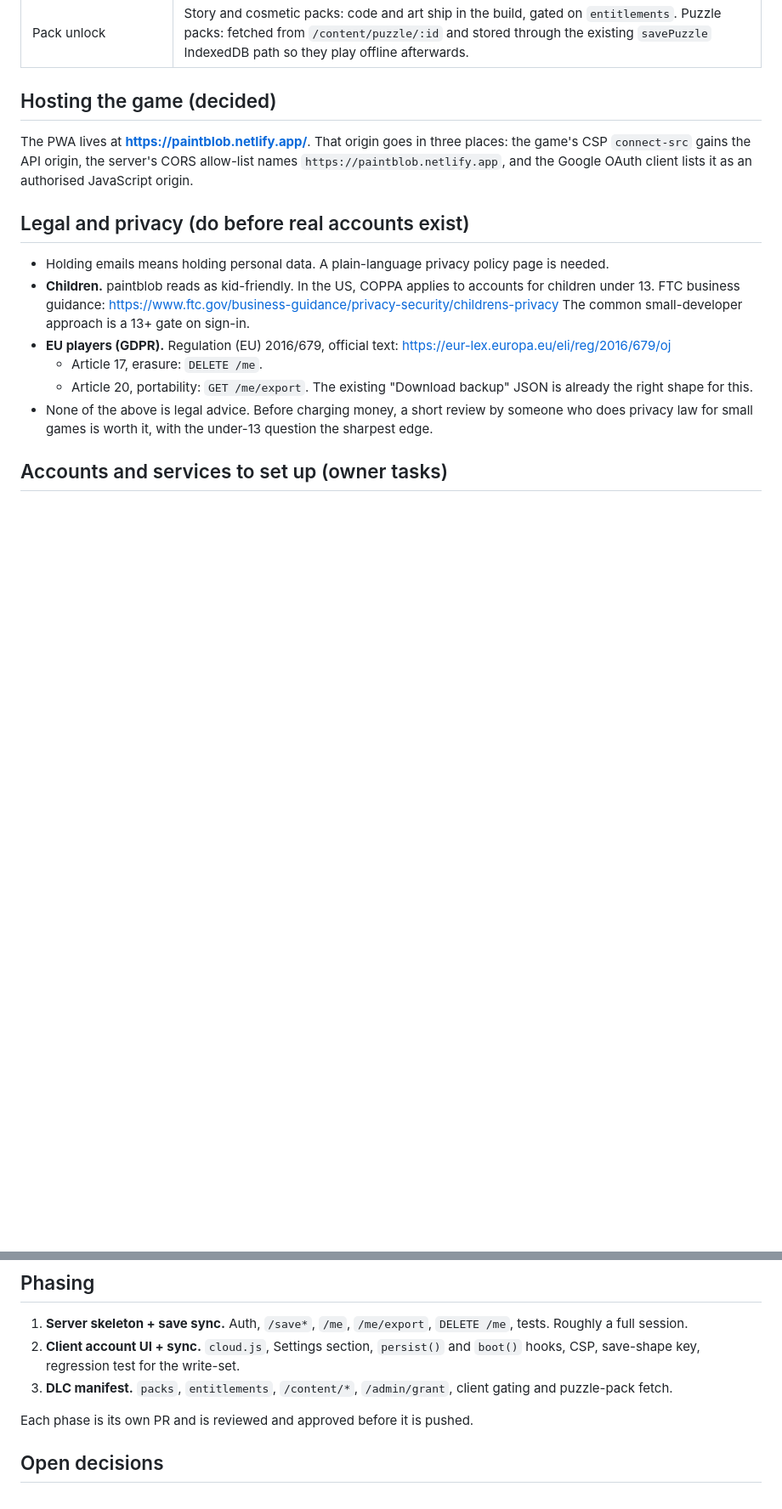
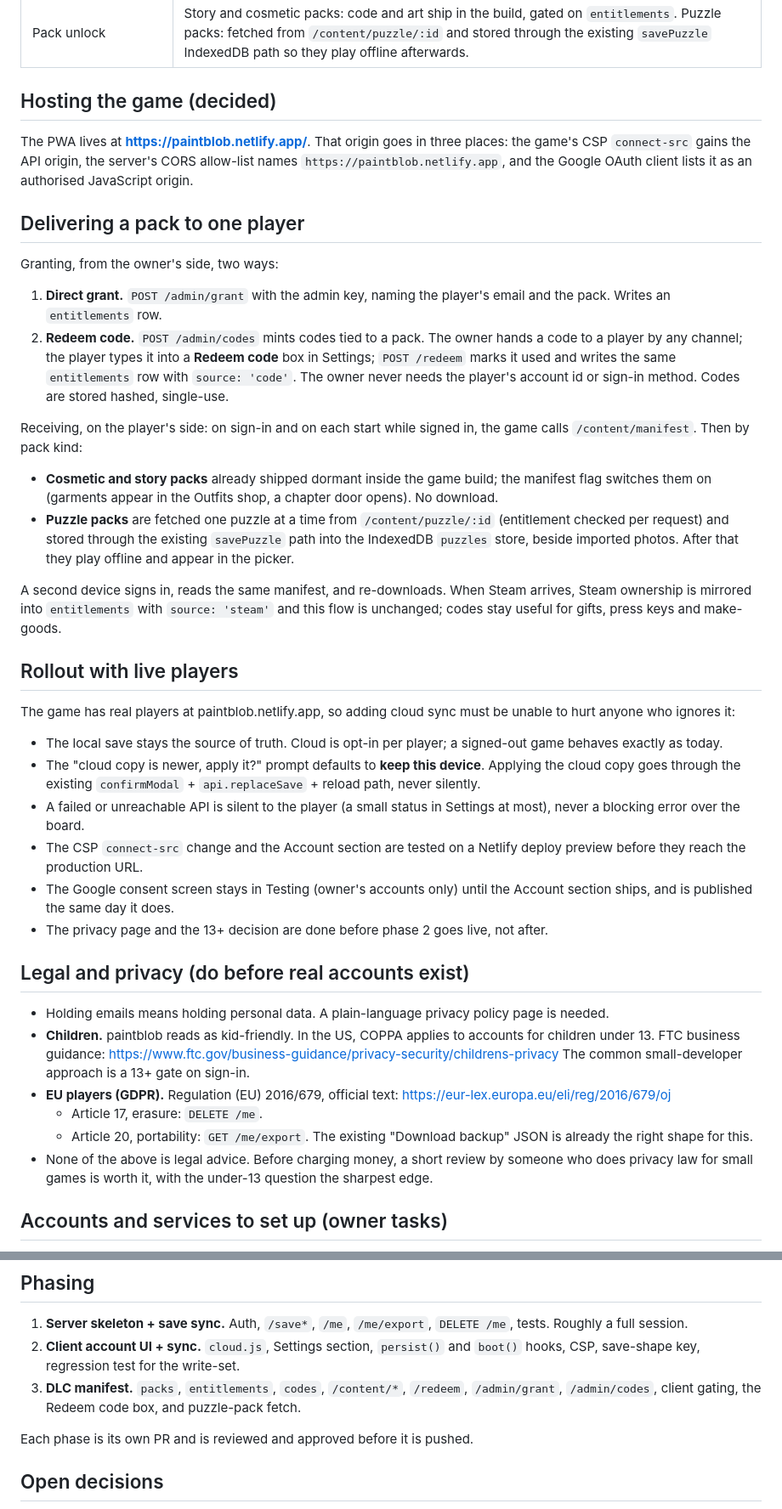
Before and after one commit to Maridizzle/paintblob, a Markdown page: docs/cloud-accounts.md, 2 parts joined by grey strips. Shown at 85% size. Rendered like a GitHub page; blank space fills up the shorter version.

Commit message:
Cloud accounts doc: redeem codes and live-player rollout rules
Adds the codes table, /redeem and /admin/codes, a section on delivering a
pack to one player, and the rollout constraints now that the PWA has real
players.

Co-Authored-By: Claude Fable 5.1 <noreply@anthropic.com>
Claude-Session: https://claude.ai/code/session_01Q7X3iUJK87dVei4savXdt3

```diff
--- a/docs/cloud-accounts.md
+++ b/docs/cloud-accounts.md
@@ -156,6 +159,53 @@ three places: the game's CSP `connect-src` gains the API origin, the server's
 CORS allow-list names `https://paintblob.netlify.app`, and the Google OAuth
 client lists it as an authorised JavaScript origin.
 
+## Delivering a pack to one player
+
+Granting, from the owner's side, two ways:
+
+1. **Direct grant.** `POST /admin/grant` with the admin key, naming the
+   player's email and the pack. Writes an `entitlements` row.
+2. **Redeem code.** `POST /admin/codes` mints codes tied to a pack. The owner
+   hands a code to a player by any channel; the player types it into a
+   **Redeem code** box in Settings; `POST /redeem` marks it used and writes the
+   same `entitlements` row with `source: 'code'`. The owner never needs the
+   player's account id or sign-in method. Codes are stored hashed, single-use.
+
+Receiving, on the player's side: on sign-in and on each start while signed
+in, the game calls `/content/manifest`. Then by pack kind:
+
+- **Cosmetic and story packs** already shipped dormant inside the game build;
+  the manifest flag switches them on (garments appear in the Outfits shop, a
+  chapter door opens). No download.
+- **Puzzle packs** are fetched one puzzle at a time from
+  `/content/puzzle/:id` (entitlement checked per request) and stored through
+  the existing `savePuzzle` path into the IndexedDB `puzzles` store, beside
+  imported photos. After that they play offline and appear in the picker.
+
+A second device signs in, reads the same manifest, and re-downloads. When
+Steam arrives, Steam ownership is mirrored into `entitlements` with
+`source: 'steam'` and this flow is unchanged; codes stay useful for gifts,
+press keys and make-goods.
+
+## Rollout with live players
+
+The game has real players at paintblob.netlify.app, so adding cloud sync must
+be unable to hurt anyone who ignores it:
+
+- The local save stays the source of truth. Cloud is opt-in per player; a
+  signed-out game behaves exactly as today.
+- The "cloud copy is newer, apply it?" prompt defaults to **keep this
+  device**. Applying the cloud copy goes through the existing
+  `confirmModal` + `api.replaceSave` + reload path, never silently.
+- A failed or unreachable API is silent to the player (a small status in
+  Settings at most), never a blocking error over the board.
+- The CSP `connect-src` change and the Account section are tested on a
+  Netlify deploy preview before they reach the production URL.
+- The Google consent screen stays in Testing (owner's accounts only) until
+  the Account section ships, and is published the same day it does.
+- The privacy page and the 13+ decision are done before phase 2 goes live,
+  not after.
+
 ## Legal and privacy (do before real accounts exist)
 
 - Holding emails means holding personal data. A plain-language privacy policy
@@ -188,8 +238,9 @@ client lists it as an authorised JavaScript origin.
    `DELETE /me`, tests. Roughly a full session.
 2. **Client account UI + sync.** `cloud.js`, Settings section, `persist()` and
    `boot()` hooks, CSP, save-shape key, regression test for the write-set.
-3. **DLC manifest.** `packs`, `entitlements`, `/content/*`, `/admin/grant`,
-   client gating and puzzle-pack fetch.
+3. **DLC manifest.** `packs`, `entitlements`, `codes`, `/content/*`,
+   `/redeem`, `/admin/grant`, `/admin/codes`, client gating, the Redeem code
+   box, and puzzle-pack fetch.
 
 Each phase is its own PR and is reviewed and approved before it is pushed.
 
```
Also changed, not shown: other parts of docs/cloud-accounts.md (+4 -1 lines).
